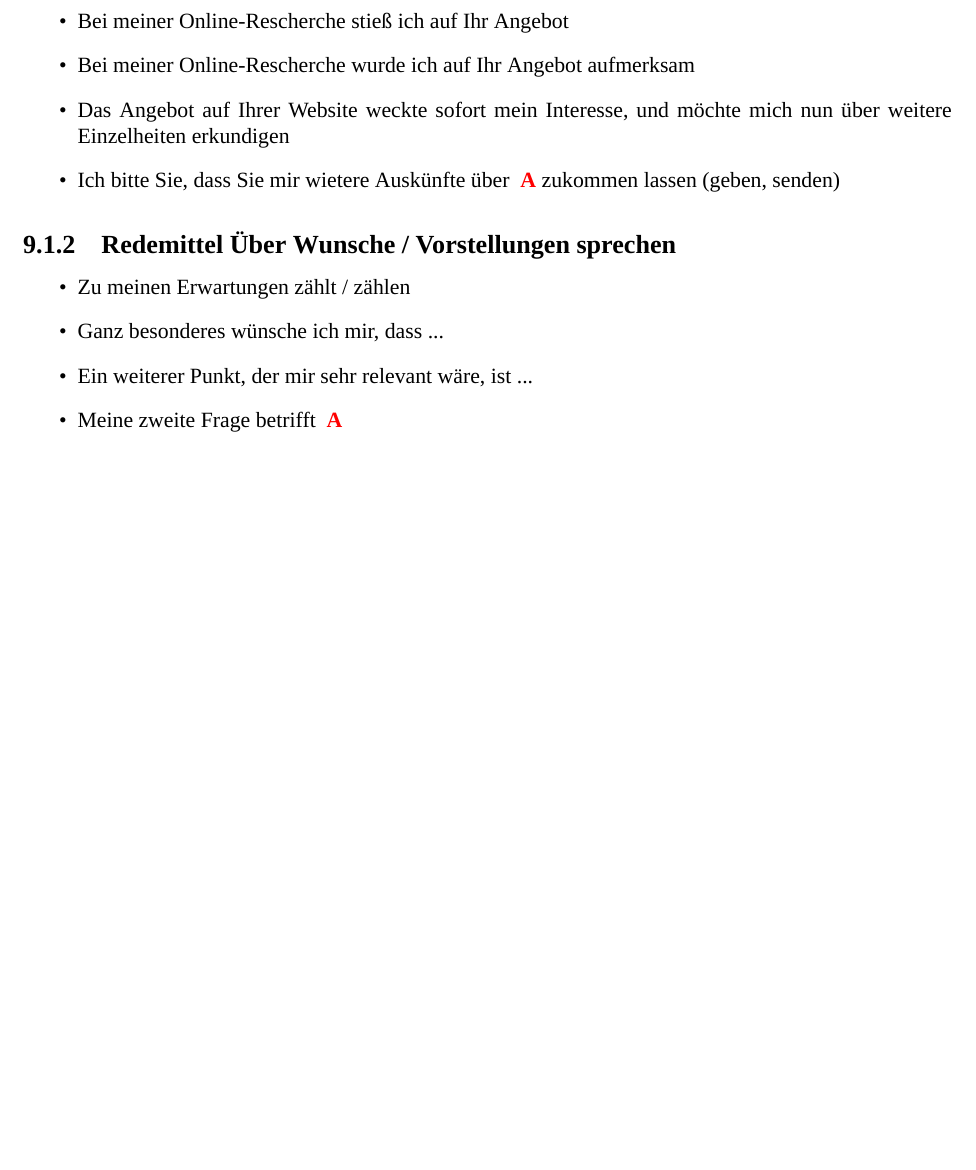
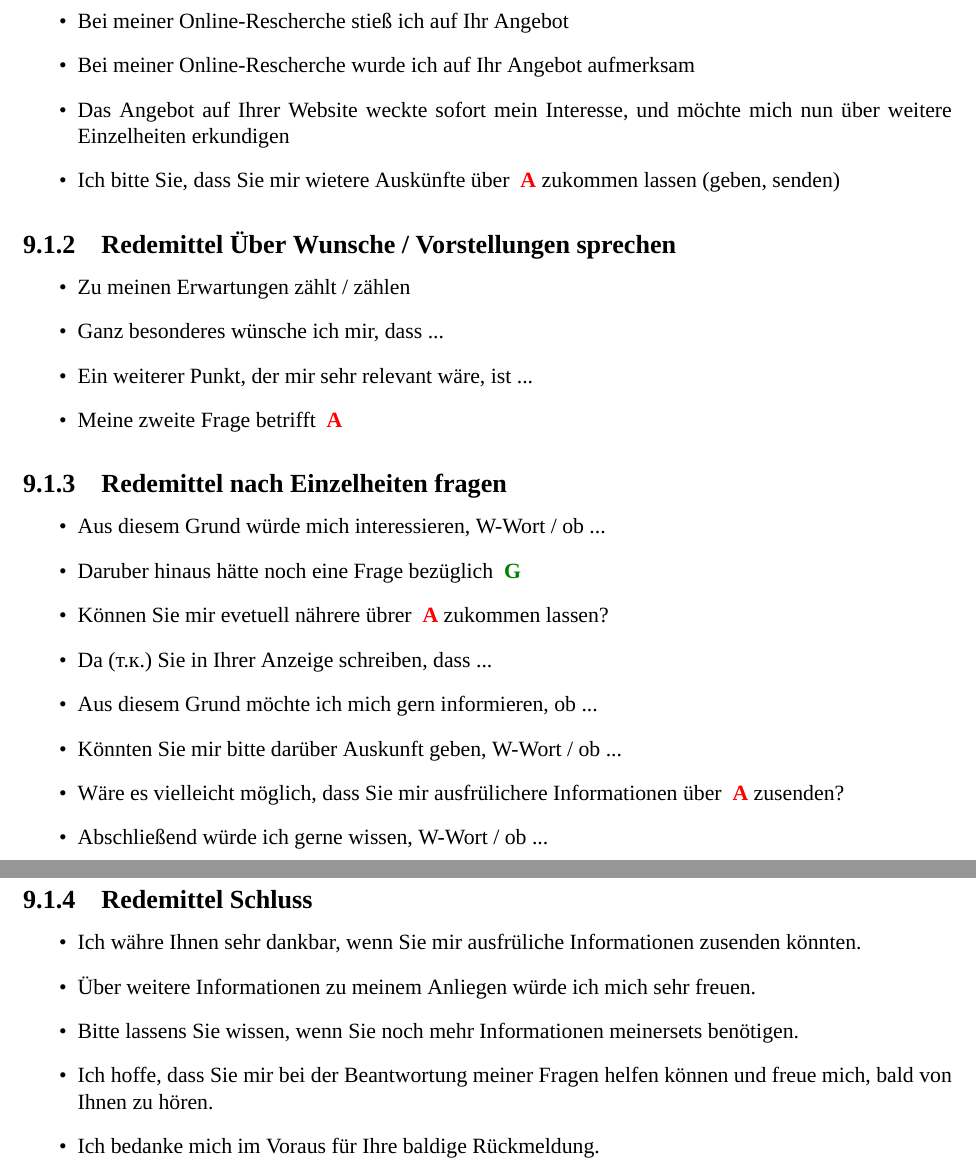
Before and after one commit to petrows/de-Konspekt, a LaTeX document (de-konspekt.tex, which reads parts/b2-pruefung.tex): part of page 16 of 36 before the commit and two parts of pages 16 and 17 of 37 after it, the two joined at a grey line, cut so that both start at the same text, the shorter picture padded with empty space. Compiled offline with XeLaTeX.

Commit message:
Redemittel für Schreiben

```diff
--- a/parts/b2-pruefung.tex
+++ b/parts/b2-pruefung.tex
@@ -19,3 +19,26 @@
     \item Ein weiterer Punkt, der mir sehr relevant wäre, ist ...
     \item Meine zweite Frage betrifft \akk
 \end{itemize}
+
+\subsection{Redemittel nach Einzelheiten fragen}
+
+\begin{itemize}
+    \item Aus diesem Grund würde mich interessieren, W-Wort / ob ...
+    \item Daruber hinaus hätte noch eine Frage bezüglich \gen
+    \item Können Sie mir evetuell nährere übrer \akk zukommen lassen?
+    \item Da (т.к.) Sie in Ihrer Anzeige schreiben, dass ...
+    \item Aus diesem Grund möchte ich mich gern informieren, ob ...
+    \item Könnten Sie mir bitte darüber Auskunft geben, W-Wort / ob ...
+    \item Wäre es vielleicht möglich, dass Sie mir ausfrülichere Informationen über \akk zusenden?
+    \item Abschließend würde ich gerne wissen, W-Wort / ob ...
+\end{itemize}
+
+\subsection{Redemittel Schluss}
+
+\begin{itemize}
+    \item Ich währe Ihnen sehr dankbar, wenn Sie mir ausfrüliche Informationen zusenden könnten.
+    \item Über weitere Informationen zu meinem Anliegen würde ich mich sehr freuen.
+    \item Bitte lassens Sie  wissen, wenn Sie noch mehr Informationen meinersets benötigen.
+    \item Ich hoffe, dass Sie mir bei der Beantwortung meiner Fragen helfen können und freue mich, bald von Ihnen zu hören.
+    \item Ich bedanke mich im Voraus für Ihre baldige Rückmeldung.
+\end{itemize}
```
